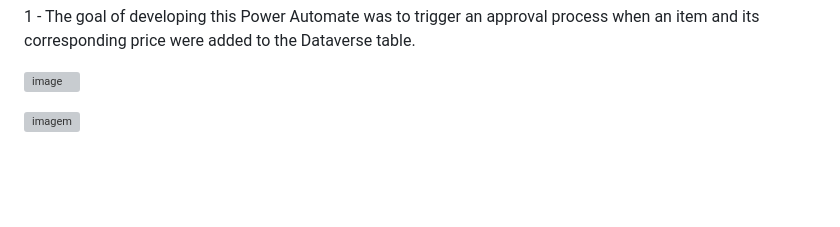
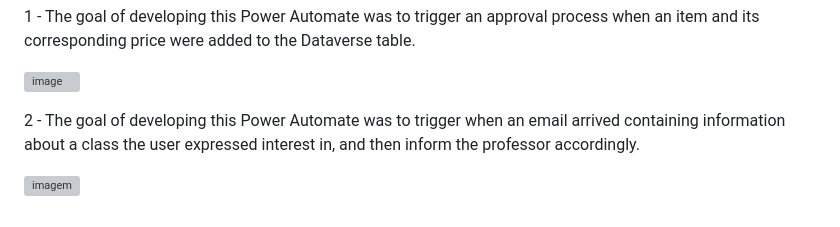
Before and after one commit to AnaFilipaTorres/Portefolio_PowerPaltform, a Markdown page: README.md, the part around the change. Rendered like a GitHub page; blank space fills up the shorter version; grey boxes are pictures that could not be loaded.

```diff
--- a/README.md
+++ b/README.md
@@ -56,5 +56,6 @@ When engaging with the core components of the Power Platform, prioritizing proce
 
 ![image](https://github.com/AnaFilipaTorres/Portefolio_PowerPaltform/assets/161728912/25580df7-5170-4815-b58d-02c4feb2218f)
 
+2 - The goal of developing this Power Automate was to trigger when an email arrived containing information about a class the user expressed interest in, and then inform the professor accordingly.
 
 ![imagem](https://github.com/AnaFilipaTorres/Portefolio_PowerPaltform/assets/161728912/34a5c8b2-2538-493c-a9be-6281baaf9ae3)
```
